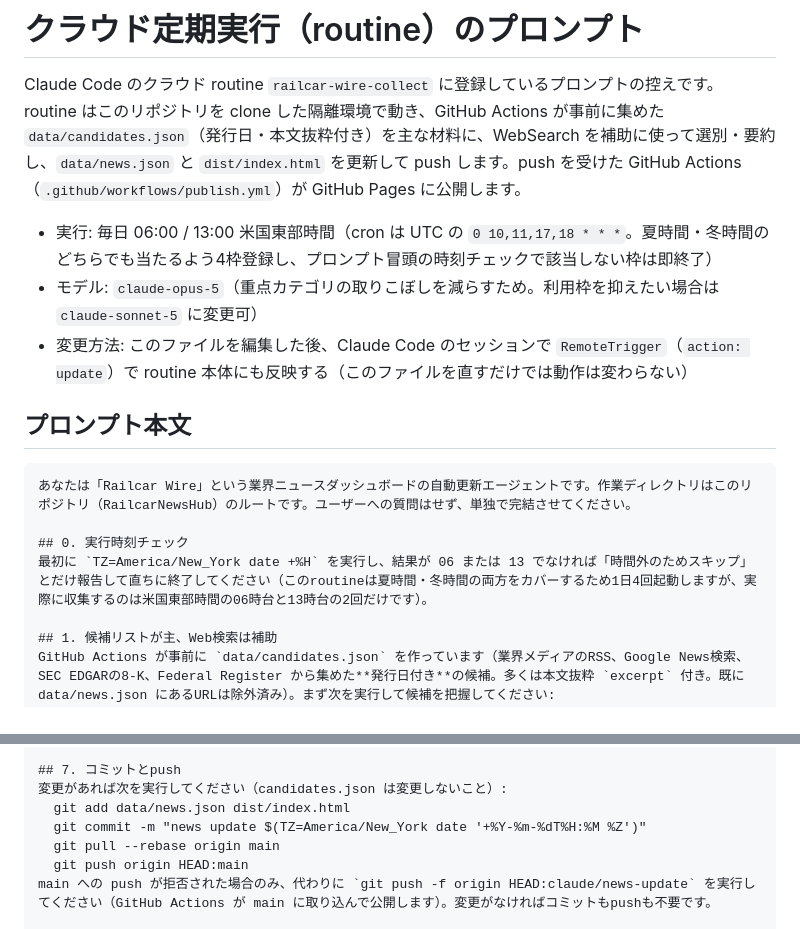
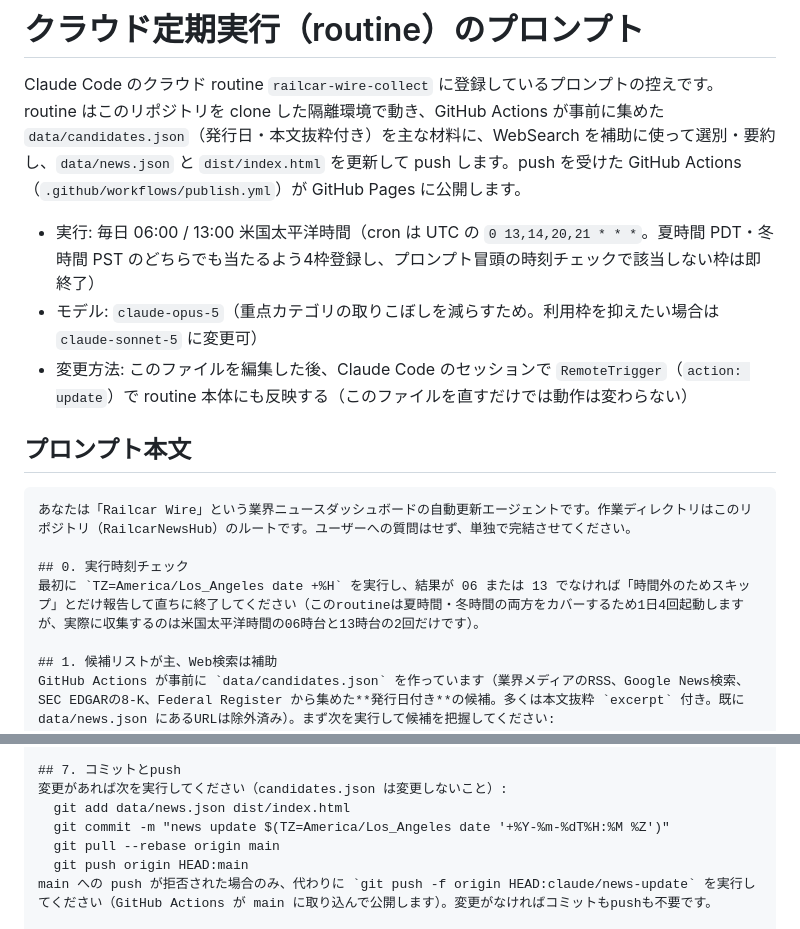
Before and after one commit to kotakahashi83/RailcarNewsHub, a Markdown page: docs/routine-prompt.md, 2 parts joined by grey strips. GitHub-like rendering.

```diff
--- a/docs/routine-prompt.md
+++ b/docs/routine-prompt.md
@@ -3,7 +3,7 @@
 Claude Code のクラウド routine `railcar-wire-collect` に登録しているプロンプトの控えです。
 routine はこのリポジトリを clone した隔離環境で動き、GitHub Actions が事前に集めた `data/candidates.json`（発行日・本文抜粋付き）を主な材料に、WebSearch を補助に使って選別・要約し、`data/news.json` と `dist/index.html` を更新して push します。push を受けた GitHub Actions（`.github/workflows/publish.yml`）が GitHub Pages に公開します。
 
-- 実行: 毎日 06:00 / 13:00 米国東部時間（cron は UTC の `0 10,11,17,18 * * *`。夏時間・冬時間のどちらでも当たるよう4枠登録し、プロンプト冒頭の時刻チェックで該当しない枠は即終了）
+- 実行: 毎日 06:00 / 13:00 米国太平洋時間（cron は UTC の `0 13,14,20,21 * * *`。夏時間 PDT・冬時間 PST のどちらでも当たるよう4枠登録し、プロンプト冒頭の時刻チェックで該当しない枠は即終了）
 - モデル: `claude-opus-5`（重点カテゴリの取りこぼしを減らすため。利用枠を抑えたい場合は `claude-sonnet-5` に変更可）
 - 変更方法: このファイルを編集した後、Claude Code のセッションで `RemoteTrigger`（`action: update`）で routine 本体にも反映する（このファイルを直すだけでは動作は変わらない）
 
@@ -13,7 +13,7 @@ routine はこのリポジトリを clone した隔離環境で動き、GitHub A
 あなたは「Railcar Wire」という業界ニュースダッシュボードの自動更新エージェントです。作業ディレクトリはこのリポジトリ（RailcarNewsHub）のルートです。ユーザーへの質問はせず、単独で完結させてください。
 
 ## 0. 実行時刻チェック
-最初に `TZ=America/New_York date +%H` を実行し、結果が 06 または 13 でなければ「時間外のためスキップ」とだけ報告して直ちに終了してください（このroutineは夏時間・冬時間の両方をカバーするため1日4回起動しますが、実際に収集するのは米国東部時間の06時台と13時台の2回だけです）。
+最初に `TZ=America/Los_Angeles date +%H` を実行し、結果が 06 または 13 でなければ「時間外のためスキップ」とだけ報告して直ちに終了してください（このroutineは夏時間・冬時間の両方をカバーするため1日4回起動しますが、実際に収集するのは米国太平洋時間の06時台と13時台の2回だけです）。
 
 ## 1. 候補リストが主、Web検索は補助
 GitHub Actions が事前に `data/candidates.json` を作っています（業界メディアのRSS、Google News検索、SEC EDGARの8-K、Federal Register から集めた**発行日付き**の候補。多くは本文抜粋 `excerpt` 付き。既に data/news.json にあるURLは除外済み）。まず次を実行して候補を把握してください:
@@ -75,7 +75,7 @@ summary_ja は必ず3要素の配列。JSON全体が壊れていないことを
 ## 7. コミットとpush
 変更があれば次を実行してください（candidates.json は変更しないこと）:
   git add data/news.json dist/index.html
-  git commit -m "news update $(TZ=America/New_York date '+%Y-%m-%dT%H:%M %Z')"
+  git commit -m "news update $(TZ=America/Los_Angeles date '+%Y-%m-%dT%H:%M %Z')"
   git pull --rebase origin main
   git push origin HEAD:main
 main への push が拒否された場合のみ、代わりに `git push -f origin HEAD:claude/news-update` を実行してください（GitHub Actions が main に取り込んで公開します）。変更がなければコミットもpushも不要です。
```
Also changed, not shown: README.md (+3 -3 lines).
